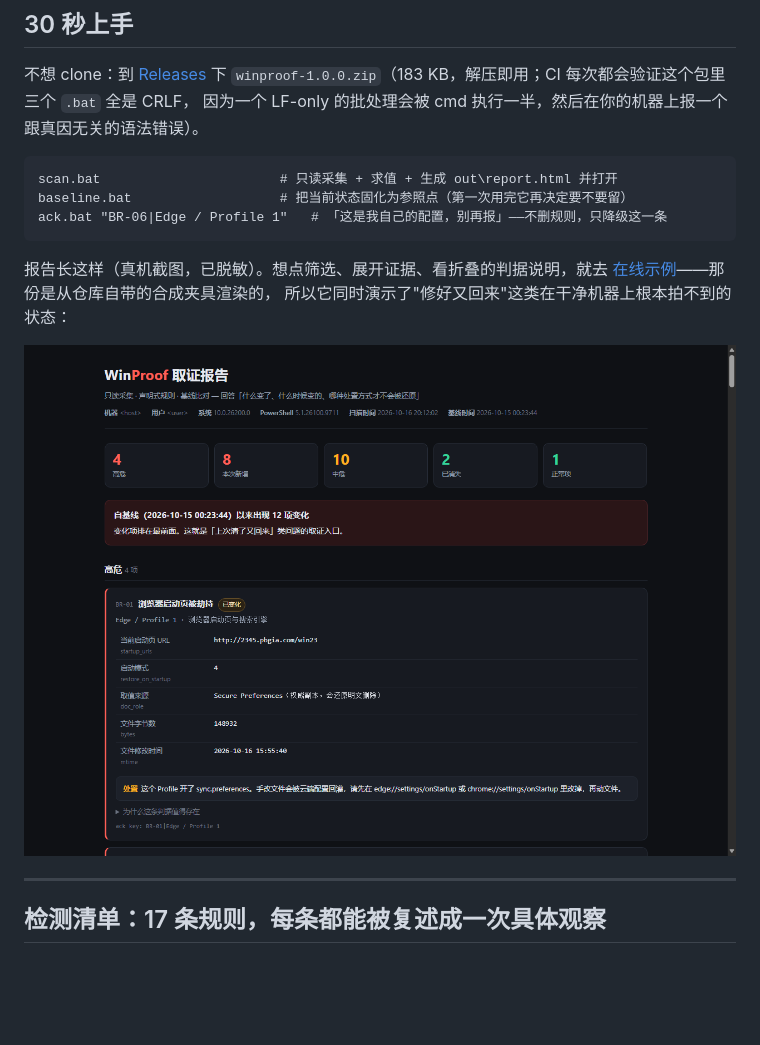
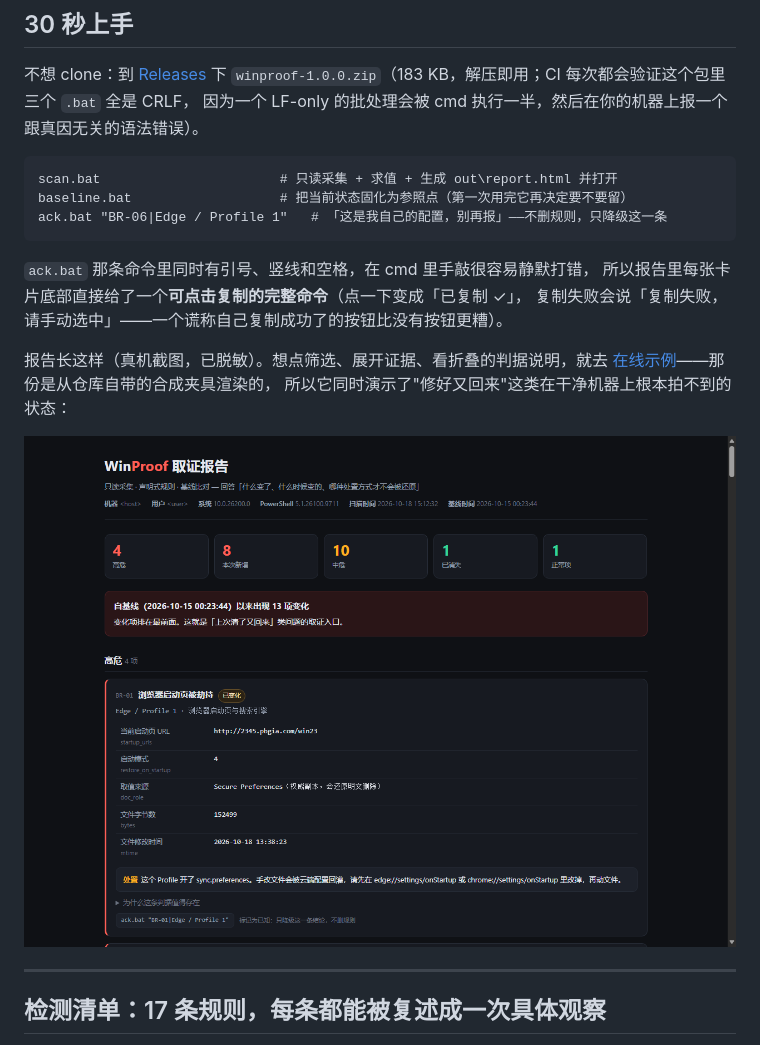
Before and after one commit to xuange-hu/winproof, a Markdown page: README.md, the part around one of its changes. Drawn GitHub-style; pictures changed too: docs/report.png; blank space fills up the shorter version.

````diff
--- a/README.md
+++ b/README.md
@@ -59,6 +59,10 @@ baseline.bat                   # 把当前状态固化为参照点（第一次
 ack.bat "BR-06|Edge / Profile 1"   # 「这是我自己的配置，别再报」——不删规则，只降级这一条
 ```
 
+`ack.bat` 那条命令里同时有引号、竖线和空格，在 cmd 里手敲很容易静默打错，
+所以报告里每张卡片底部直接给了一个**可点击复制的完整命令**（点一下变成「已复制 ✓」，
+复制失败会说「复制失败，请手动选中」——一个谎称自己复制成功了的按钮比没有按钮更糟）。
+
 报告长这样（真机截图，已脱敏）。想点筛选、展开证据、看折叠的判据说明，就去
 [在线示例](https://xuange-hu.github.io/winproof/demo/)——那份是从仓库自带的合成夹具渲染的，
 所以它同时演示了"修好又回来"这类在干净机器上根本拍不到的状态：
````
Also changed, not shown: other parts of README.md (+11 -7 lines), 2 other files.
